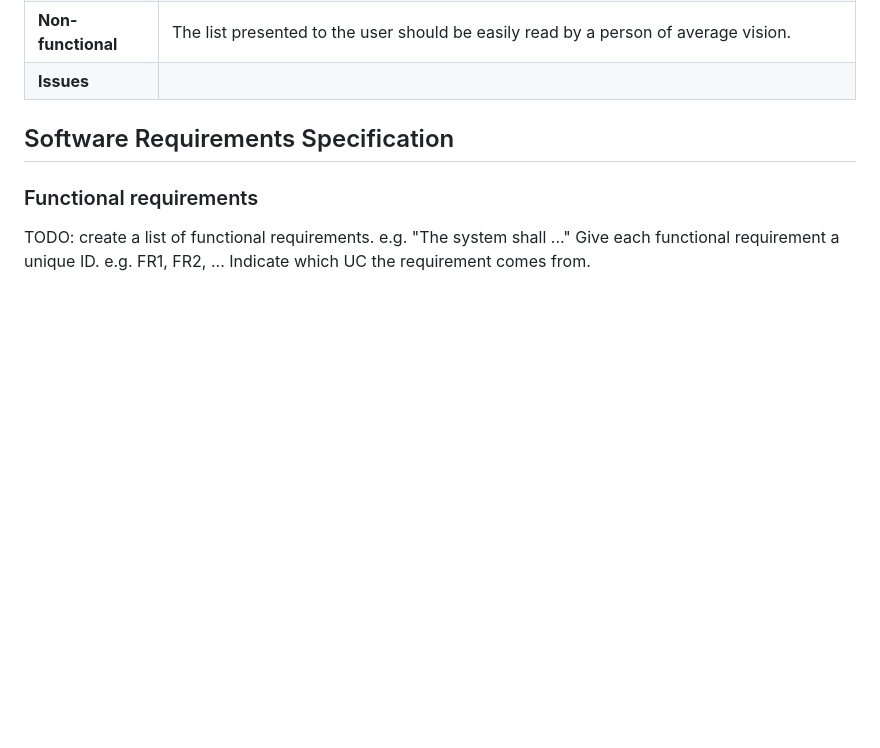
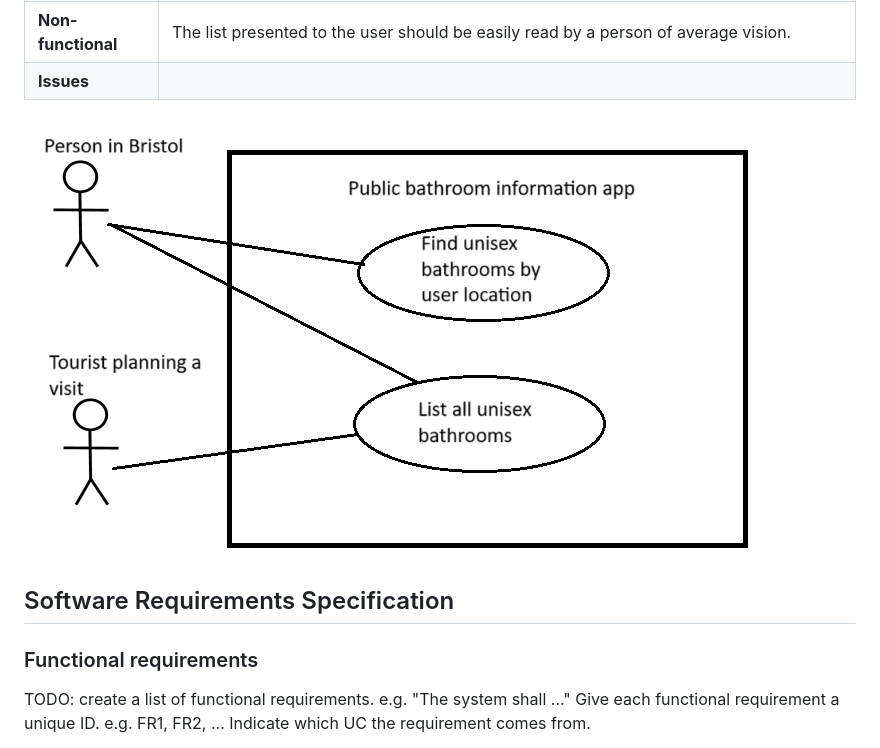
Before and after one commit to BrandonLangridge/Caught-Short-App, a Markdown page: requirements-edit.md, the part around the change. GitHub-like rendering; blank space fills up the shorter version.

```diff
--- a/requirements-edit.md
+++ b/requirements-edit.md
@@ -41,6 +41,8 @@ Use-case 1:
 | **Non-functional** | The list presented to the user should be easily read by a person of average vision. |
 | **Issues** |  |
 
+<img src="unisex-usecase-diagram.png">
+
 
 
 
```
